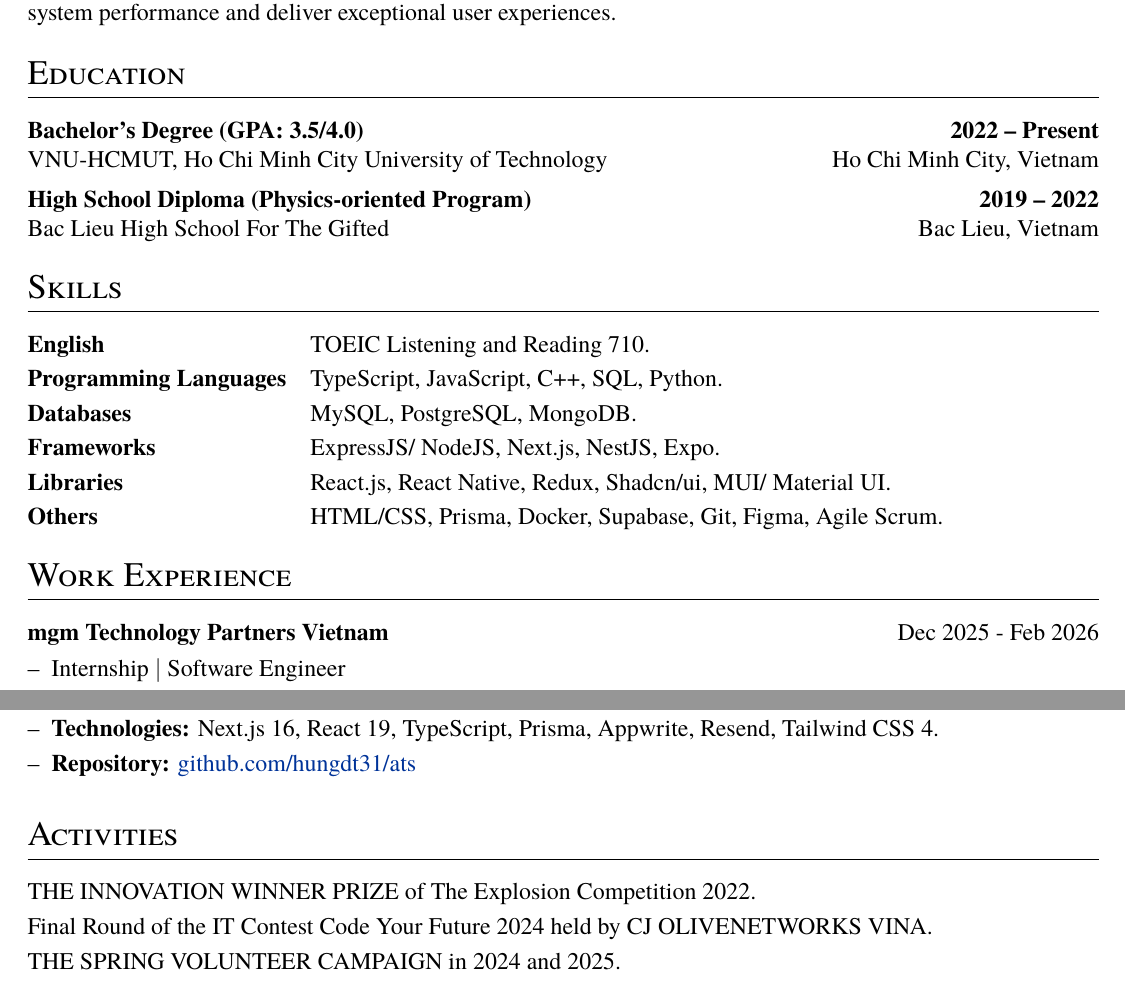
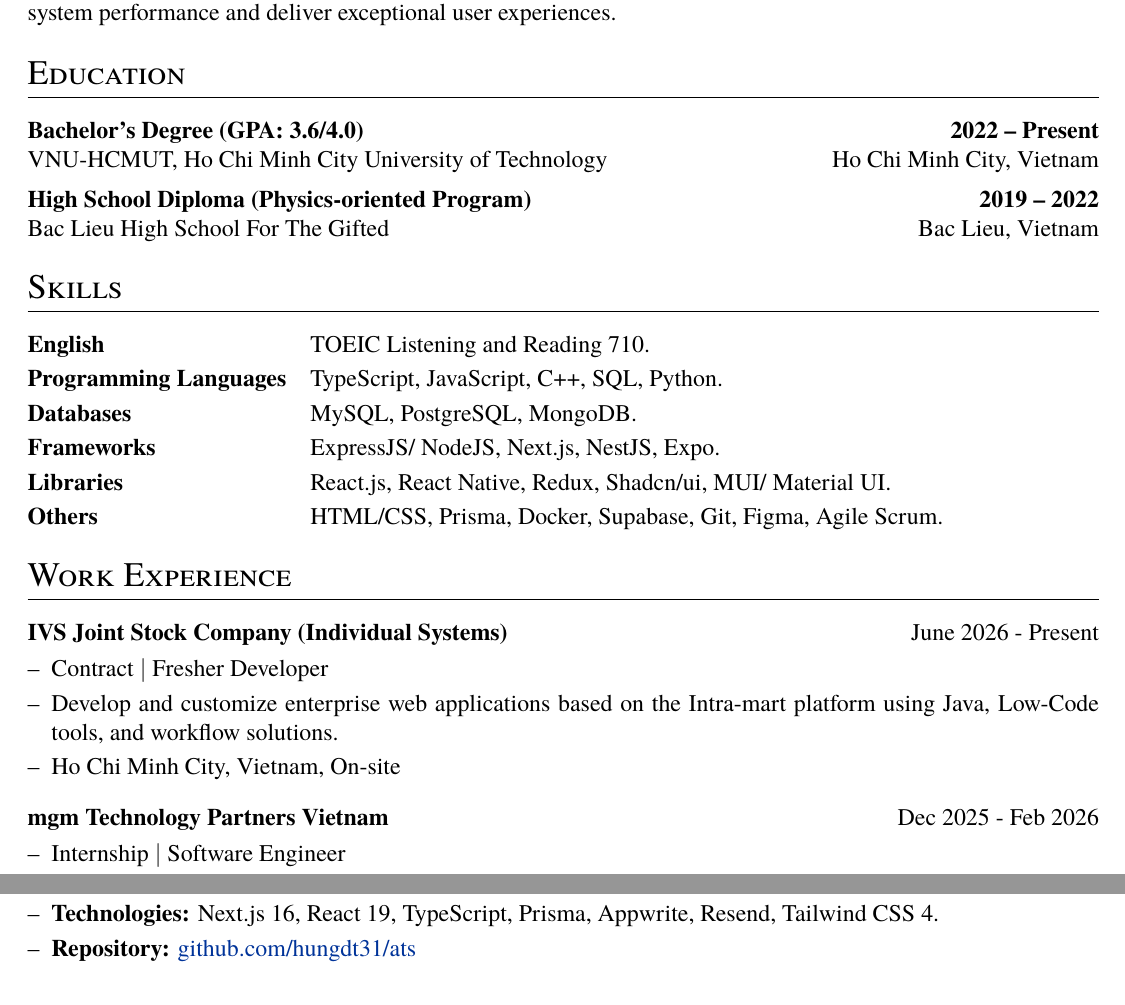
Before and after one commit to hungdt31/autoCV, a LaTeX CV (cv.tex): two parts of pages 1 and 2 of 2, joined at a grey line, cut so that both start at the same text. Compiled offline with XeLaTeX.

Commit message:
feat: update GPA, add IVS work experience, and comment out Activities section in CV

```diff
--- a/cv.tex
+++ b/cv.tex
@@ -168,7 +168,7 @@ As a \textbf{Fullstack Developer}, I specialize in web development, building sca
 %----------------------------------------------------------------------------------------
 \section{Education}
 \begin{tabularx}{\linewidth}{@{}X r@{}}
-\textbf{Bachelor's Degree (GPA: 3.5/4.0)} & \textbf{2022 -- Present} \\
+\textbf{Bachelor's Degree (GPA: 3.6/4.0)} & \textbf{2022 -- Present} \\
 VNU-HCMUT, Ho Chi Minh City University of Technology  & Ho Chi Minh City, Vietnam \\[6pt]
 \textbf{High School Diploma (Physics-oriented Program)} & \textbf{2019 -- 2022} \\
 Bac Lieu High School For The Gifted & Bac Lieu, Vietnam \\
@@ -194,6 +194,11 @@ Bac Lieu High School For The Gifted & Bac Lieu, Vietnam \\
 % long long line of blah blah that will wrap when the table fills the column width long long line of blah blah that will wrap when the table fills the column width long long line of blah blah that will wrap when the table fills the column width long long line of blah blah that will wrap when the table fills the column width
 % \end{jobshort}
 
+\begin{joblong}{IVS Joint Stock Company (Individual Systems)}{June 2026 - Present}
+\item Contract $|$ Fresher Developer
+\item Develop and customize enterprise web applications based on the Intra-mart platform using Java, Low-Code tools, and workflow solutions.
+\item Ho Chi Minh City, Vietnam, On-site
+\end{joblong}
 
 \begin{joblong}{mgm Technology Partners Vietnam}{Dec 2025 - Feb 2026}
 \item Internship $|$ Software Engineer
@@ -272,12 +277,12 @@ Bac Lieu High School For The Gifted & Bac Lieu, Vietnam \\
 %----------------------------------------------------------------------------------------
 %	ACTIVITIES
 %----------------------------------------------------------------------------------------
-\section{Activities}
-\begin{tabularx}{\linewidth}{@{}l X@{}}
-THE INNOVATION WINNER PRIZE of The Explosion Competition 2022. \vspace{0.1cm} \\
-Final Round of the IT Contest Code Your Future 2024 held by CJ OLIVENETWORKS VINA. \vspace{0.1cm} \\
-THE SPRING VOLUNTEER CAMPAIGN in 2024 and 2025. \\
-\end{tabularx}
+% \section{Activities}
+% \begin{tabularx}{\linewidth}{@{}l X@{}}
+% THE INNOVATION WINNER PRIZE of The Explosion Competition 2022. \vspace{0.1cm} \\
+% Final Round of the IT Contest Code Your Future 2024 held by CJ OLIVENETWORKS VINA. \vspace{0.1cm} \\
+% THE SPRING VOLUNTEER CAMPAIGN in 2024 and 2025. \\
+% \end{tabularx}
 
 \vfill
 % \center{\footnotesize Last updated: \today}
```
